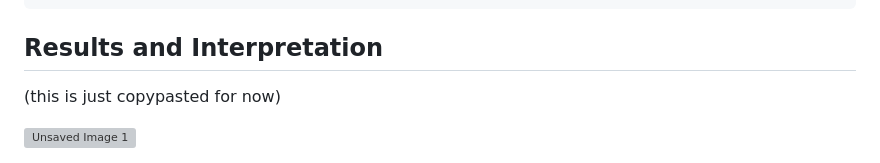
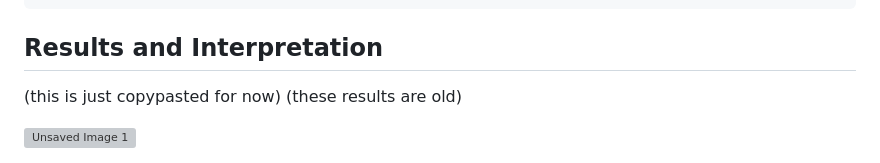
Before and after one commit to LeftMouseButton/pbl2, a Markdown page: README.md, the part around the change. GitHub-like rendering; grey boxes are pictures that could not be loaded.

```diff
--- a/README.md
+++ b/README.md
@@ -133,6 +133,6 @@ Output:
 
 ## Results and Interpretation
 (this is just copypasted for now)
-
+(these results are old)
 
 <img width="666" height="1840" alt="Unsaved Image 1" src="https://github.com/user-attachments/assets/a87a9522-e718-4d6f-a06b-f1e88ed1c58d" />
```
